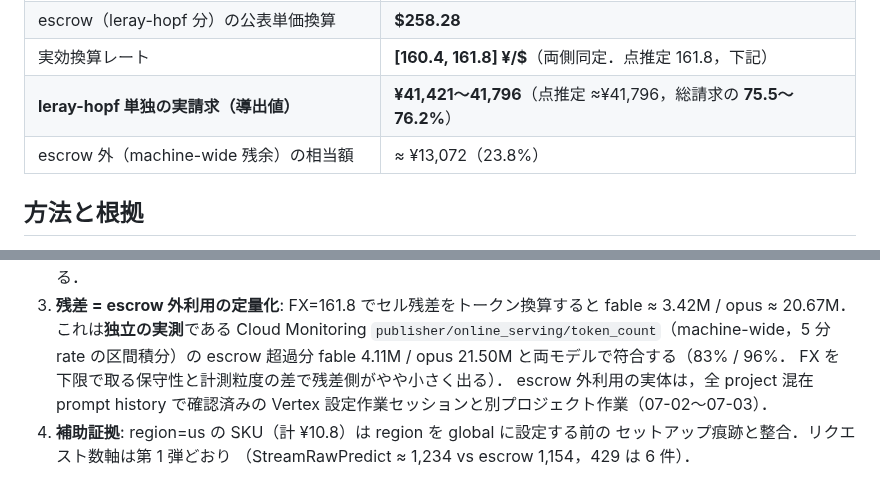
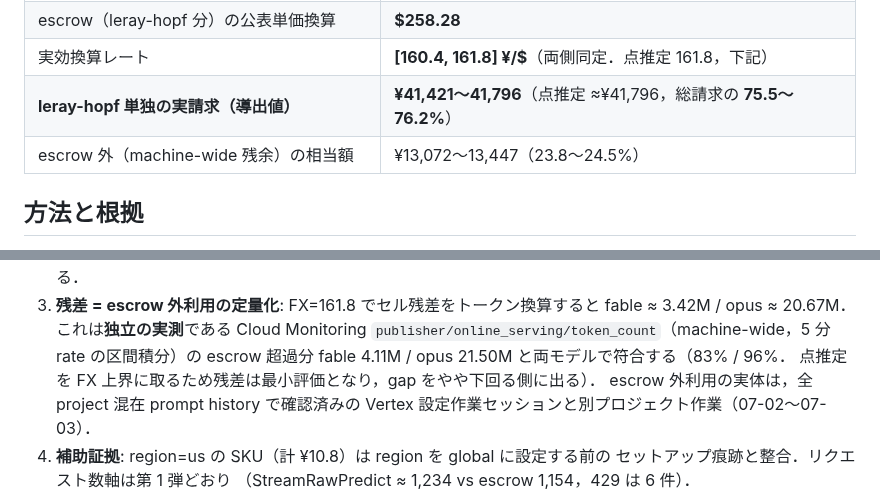
Before and after one commit to uda-lab/KSE2026, a Markdown page: analysis/billing-reconciliation.md, 2 parts joined by grey strips. GitHub-like rendering.

Commit message:
fix: 区間化に伴う残存表現の整合 (billing-reconciliation)
Co-Authored-By: Claude Fable 5 <noreply@anthropic.com>
Claude-Session: https://claude.ai/code/session_01LkeA7jtqdGzpNYdfwiW6aA

```diff
--- a/analysis/billing-reconciliation.md
+++ b/analysis/billing-reconciliation.md
@@ -18,7 +18,7 @@ Monitoring 実測**で完全に閉じた．raw export は Git 外
 | escrow（leray-hopf 分）の公表単価換算 | **$258.28** |
 | 実効換算レート | **[160.4, 161.8] ¥/$**（両側同定．点推定 161.8，下記） |
 | **leray-hopf 単独の実請求（導出値）** | **¥41,421〜41,796**（点推定 ≈¥41,796，総請求の **75.5〜76.2%**） |
-| escrow 外（machine-wide 残余）の相当額 | ≈ ¥13,072（23.8%） |
+| escrow 外（machine-wide 残余）の相当額 | ¥13,072〜13,447（23.8〜24.5%） |
 
 ## 方法と根拠
 
@@ -41,7 +41,7 @@ Monitoring 実測**で完全に閉じた．raw export は Git 外
    fable ≈ 3.42M / opus ≈ 20.67M．これは**独立の実測**である Cloud Monitoring
    `publisher/online_serving/token_count`（machine-wide，5 分 rate の区間積分）の
    escrow 超過分 fable 4.11M / opus 21.50M と両モデルで符合する（83% / 96%．
-   FX を下限で取る保守性と計測粒度の差で残差側がやや小さく出る）．
+   点推定を FX 上界に取るため残差は最小評価となり，gap をやや下回る側に出る）．
    escrow 外利用の実体は，全 project 混在 prompt history で確認済みの
    Vertex 設定作業セッションと別プロジェクト作業（07-02〜07-03）．
 4. **補助証拠**: region=us の SKU（計 ¥10.8）は region を global に設定する前の
```
